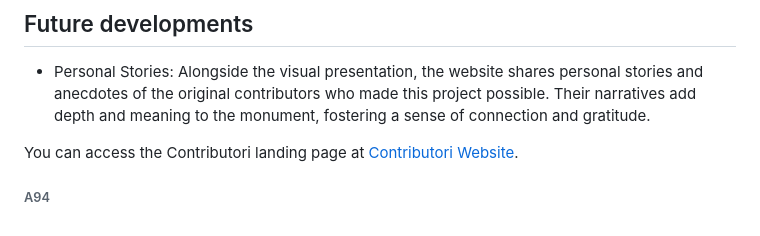
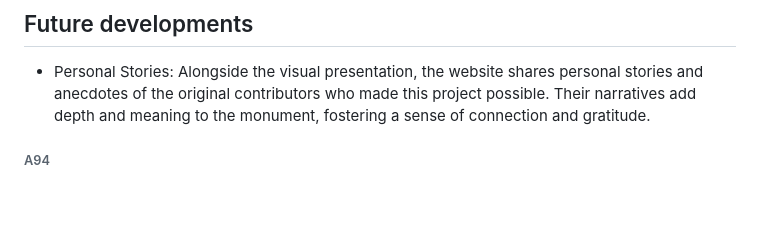
Before and after one commit to ambrosino94/contributori, a Markdown page: README.md, the part around the change. Drawn GitHub-style; blank space fills up the shorter version.

```diff
--- a/README.md
+++ b/README.md
@@ -40,6 +40,4 @@ You can access the Contributori landing page at [Contributori](https://contribut
 
 <!-- Thank you for visiting the Contributori landing page and immersing yourself in the beauty and stories behind this remarkable replica monument! -->
 
-You can access the Contributori landing page at [Contributori Website](https://example.com).
-
 ###### A94
```
